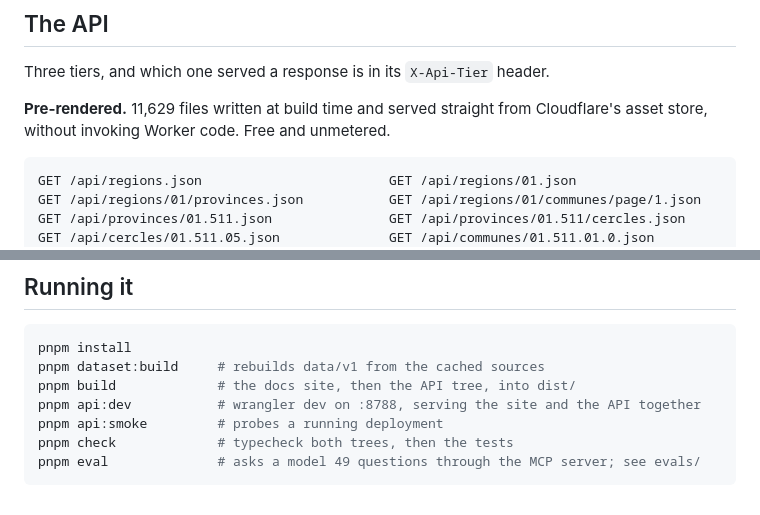
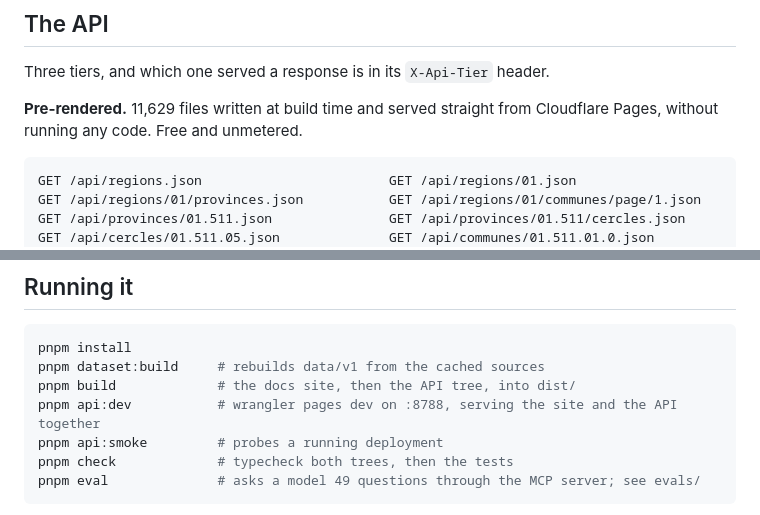
Before and after one commit to zkousama/morocco-communes, a Markdown page: README.md, 2 parts joined by grey strips. Rendered like a GitHub page.

````diff
--- a/README.md
+++ b/README.md
@@ -42,7 +42,7 @@ than committed.
 Three tiers, and which one served a response is in its `X-Api-Tier` header.
 
 **Pre-rendered.** 11,629 files written at build time and served straight from
-Cloudflare's asset store, without invoking Worker code. Free and unmetered.
+Cloudflare Pages, without running any code. Free and unmetered.
 
 ```
 GET /api/regions.json                        GET /api/regions/01.json
@@ -183,7 +183,7 @@ the only Worker and the pages cost nothing to serve.
 pnpm install
 pnpm dataset:build     # rebuilds data/v1 from the cached sources
 pnpm build             # the docs site, then the API tree, into dist/
-pnpm api:dev           # wrangler dev on :8788, serving the site and the API together
+pnpm api:dev           # wrangler pages dev on :8788, serving the site and the API together
 pnpm api:smoke         # probes a running deployment
 pnpm check             # typecheck both trees, then the tests
 pnpm eval              # asks a model 49 questions through the MCP server; see evals/
````
Also changed, not shown: api/README.md (+17 -15 lines).
